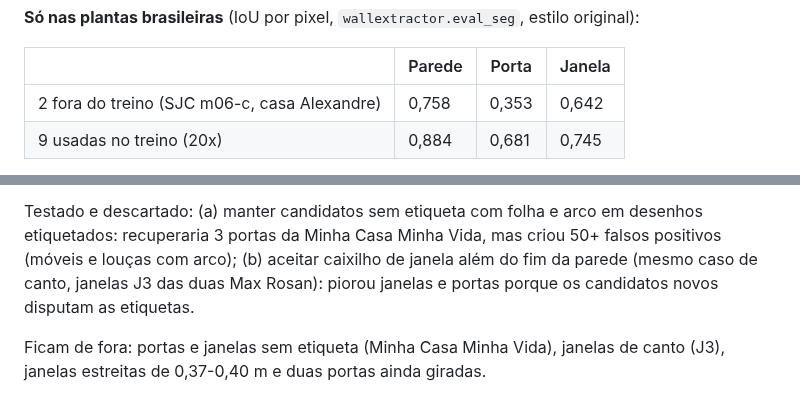
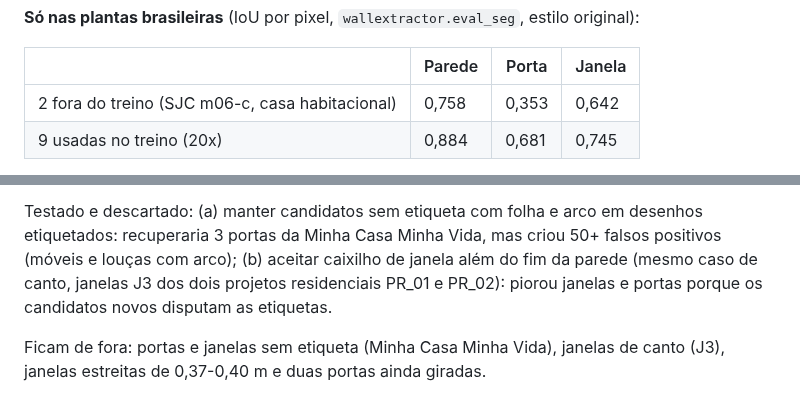
Before and after one commit to maxrosan/WallExtractor, a Markdown page: docs/experimentos.md, 2 parts joined by grey strips. Drawn GitHub-style.

Commit message:
Docs: refer to the private plans without their owners' names
Co-Authored-By: Claude Opus 5.5 <noreply@anthropic.com>
Claude-Session: https://claude.ai/code/session_01HR2W22nLqREGeYjA6UemXw

```diff
--- a/docs/experimentos.md
+++ b/docs/experimentos.md
@@ -119,7 +119,7 @@ original):
 
 | | Parede | Porta | Janela |
 |---|---|---|---|
-| 2 fora do treino (SJC m06-c, casa Alexandre) | 0,758 | 0,353 | 0,642 |
+| 2 fora do treino (SJC m06-c, casa habitacional) | 0,758 | 0,353 | 0,642 |
 | 9 usadas no treino (20x) | 0,884 | 0,681 | 0,745 |
 
 O número honesto é o das 2 fora do treino: parede e janela no nível do
@@ -334,7 +334,7 @@ detector de folha fechada.
 Testado e descartado: (a) manter candidatos sem etiqueta com folha e arco em
 desenhos etiquetados: recuperaria 3 portas da Minha Casa Minha Vida, mas criou
 50+ falsos positivos (móveis e louças com arco); (b) aceitar caixilho de janela
-além do fim da parede (mesmo caso de canto, janelas J3 das duas Max Rosan):
+além do fim da parede (mesmo caso de canto, janelas J3 dos dois projetos residenciais PR_01 e PR_02):
 piorou janelas e portas porque os candidatos novos disputam as etiquetas.
 
 Ficam de fora: portas e janelas sem etiqueta (Minha Casa Minha Vida), janelas
```
